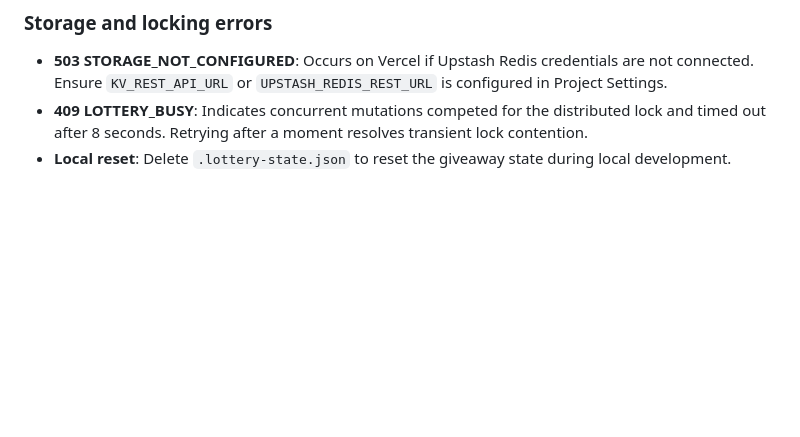
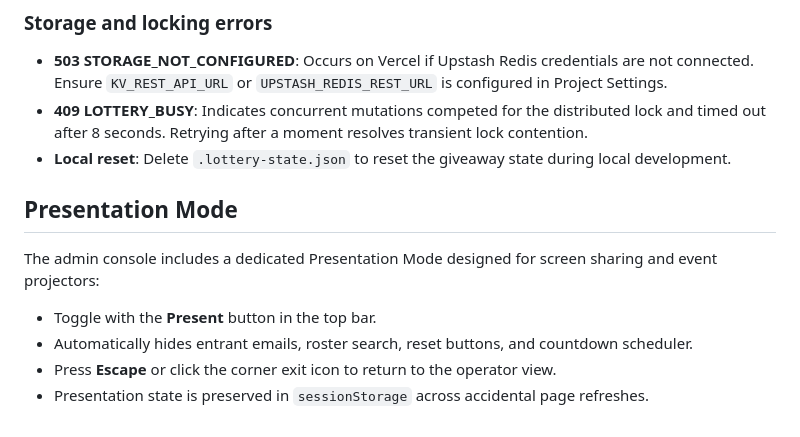
Before and after one commit to Karang1908/gdg-lottery-system, a Markdown page: README.md, the part around the change. Drawn GitHub-style; blank space fills up the shorter version.

Commit message:
docs(readme): document presentation mode hotkey shortcuts in README.md
Documents the Present toggle button and Escape hotkey shortcut for switching the operator console into room presentation mode.

```diff
--- a/README.md
+++ b/README.md
@@ -104,3 +104,11 @@ concurrent serverless execution model.
 - **503 STORAGE_NOT_CONFIGURED**: Occurs on Vercel if Upstash Redis credentials are not connected. Ensure `KV_REST_API_URL` or `UPSTASH_REDIS_REST_URL` is configured in Project Settings.
 - **409 LOTTERY_BUSY**: Indicates concurrent mutations competed for the distributed lock and timed out after 8 seconds. Retrying after a moment resolves transient lock contention.
 - **Local reset**: Delete `.lottery-state.json` to reset the giveaway state during local development.
+
+## Presentation Mode
+
+The admin console includes a dedicated Presentation Mode designed for screen sharing and event projectors:
+- Toggle with the **Present** button in the top bar.
+- Automatically hides entrant emails, roster search, reset buttons, and countdown scheduler.
+- Press **Escape** or click the corner exit icon to return to the operator view.
+- Presentation state is preserved in `sessionStorage` across accidental page refreshes.
```
